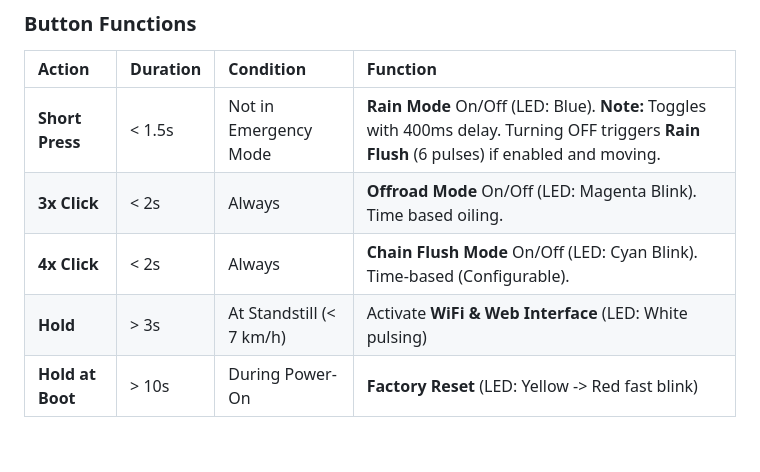
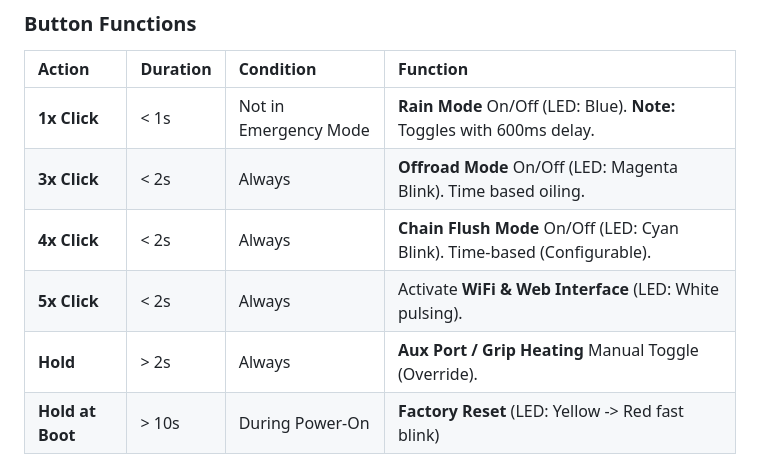
Before and after one commit to TechwriterSSchmidt/ChainJuicer, a Markdown page: README.md, the part around the change. GitHub-like rendering; blank space fills up the shorter version.

Commit message:
Update button press actions in README: refine click durations and add new click options for improved functionality

```diff
--- a/README.md
+++ b/README.md
@@ -241,10 +241,11 @@ ESP32 GPIO (the one that switches the MOSFET
 
 | Action | Duration | Condition | Function |
 | :--- | :--- | :--- | :--- |
-| **Short Press** | < 1.5s | Not in Emergency Mode | **Rain Mode** On/Off (LED: Blue). **Note:** Toggles with 400ms delay. Turning OFF triggers **Rain Flush** (6 pulses) if enabled and moving. |
+| **1x Click** | < 1s | Not in Emergency Mode | **Rain Mode** On/Off (LED: Blue). **Note:** Toggles with 600ms delay. |
 | **3x Click** | < 2s | Always | **Offroad Mode** On/Off (LED: Magenta Blink). Time based oiling. |
 | **4x Click** | < 2s | Always | **Chain Flush Mode** On/Off (LED: Cyan Blink). Time-based (Configurable). |
-| **Hold** | > 3s | At Standstill (< 7 km/h) | Activate **WiFi & Web Interface** (LED: White pulsing) |
+| **5x Click** | < 2s | Always | Activate **WiFi & Web Interface** (LED: White pulsing). |
+| **Hold** | > 2s | Always | **Aux Port / Grip Heating** Manual Toggle (Override). |
 | **Hold at Boot** | > 10s | During Power-On | **Factory Reset** (LED: Yellow -> Red fast blink) |
 
 ### LED Status Codes
```
